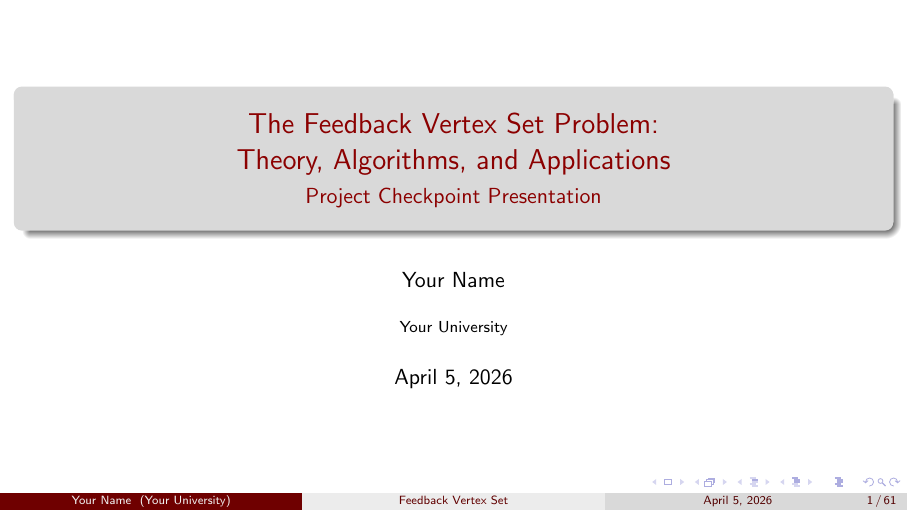
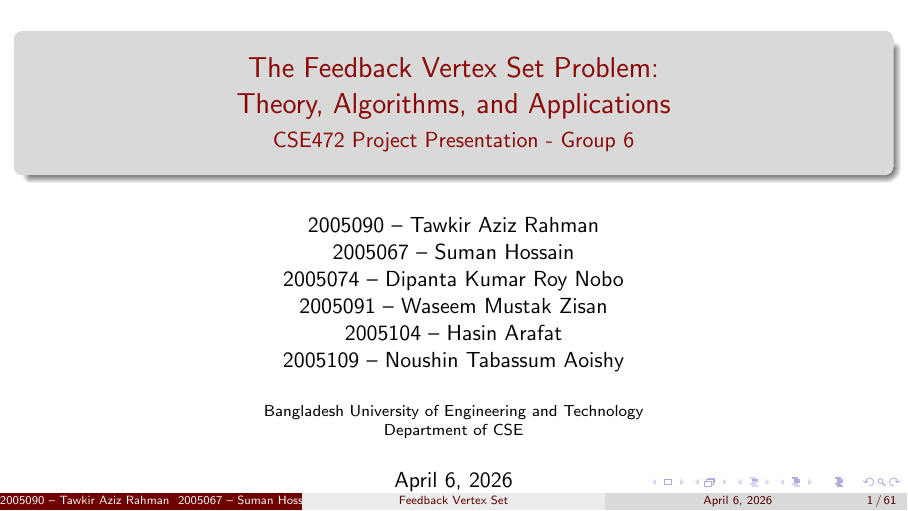
Before and after one commit to TAR2003/Algo_project_report, LaTeX slides (main.tex): page 1 of 64. The pictures show the PDF file main.pdf that the author committed with the source.

Commit message:
added name

```diff
--- a/main.tex
+++ b/main.tex
@@ -32,9 +32,9 @@
 
 % Title page information
 \title[Feedback Vertex Set]{The Feedback Vertex Set Problem:\\Theory, Algorithms, and Applications}
-\subtitle{Project Checkpoint Presentation}
-\author{Your Name}
-\institute{Your University}
+\subtitle{CSE472 Project Presentation - Group 6}
+\author{2005090 -- Tawkir Aziz Rahman \\ 2005067 -- Suman Hossain \\ 2005074 -- Dipanta Kumar Roy Nobo \\ 2005091 -- Waseem Mustak Zisan \\ 2005104 -- Hasin Arafat \\ 2005109 -- Noushin Tabassum Aoishy}
+\institute{Bangladesh University of Engineering and Technology \\ Department of CSE}
 \date{\today}
 
 % Custom commands
```
Also changed, not shown: main.pdf.
